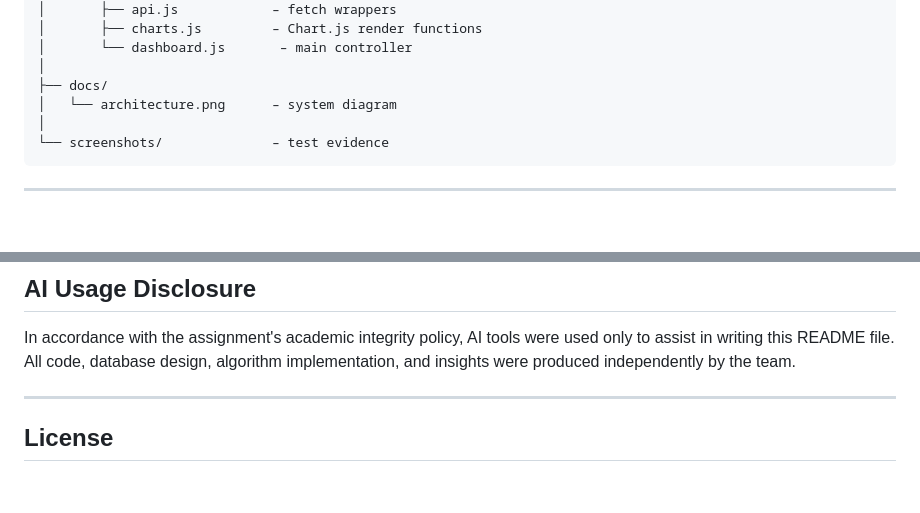
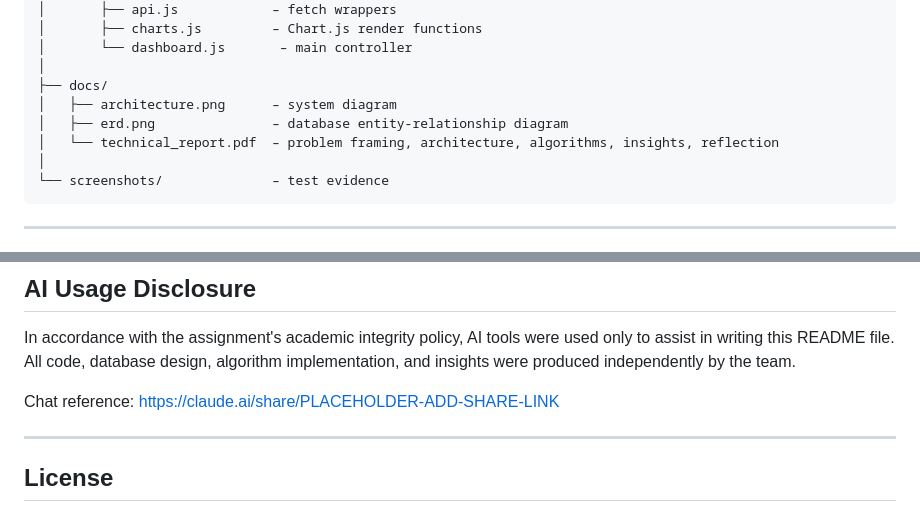
Before and after one commit to GabbyIT-pixel/G10-Urban-mobility-data-explorer, a Markdown page: README.md, 2 parts joined by grey strips. GitHub-like rendering; blank space fills up the shorter version.

Commit message:
Update README with additional documentation files
Added ERD and technical report to documentation.

````diff
--- a/README.md
+++ b/README.md
@@ -138,7 +138,9 @@ G10-Urban-mobility-data-explorer/
 │       └── dashboard.js       – main controller
 │
 ├── docs/
-│   └── architecture.png      – system diagram
+│   ├── architecture.png      – system diagram
+│   ├── erd.png               – database entity-relationship diagram
+│   └── technical_report.pdf  – problem framing, architecture, algorithms, insights, reflection
 │
 └── screenshots/              – test evidence
 ```
@@ -357,6 +359,8 @@ Full dead-letter log: `backend/data/logs/dead_letter.csv`
 
 In accordance with the assignment's academic integrity policy, AI tools were used only to assist in writing this README file. All code, database design, algorithm implementation, and insights were produced independently by the team.
 
+Chat reference: https://claude.ai/share/PLACEHOLDER-ADD-SHARE-LINK
+
 ---
 
 ## License
````
